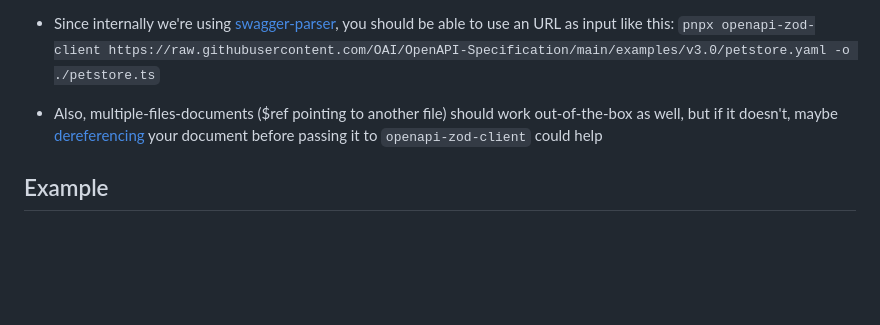
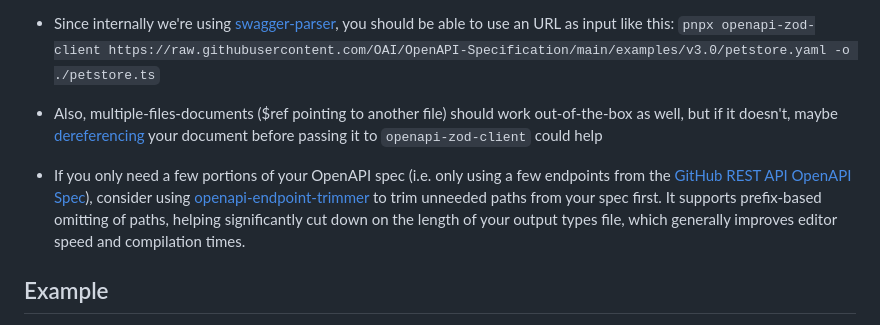
Before and after one commit to astahmer/openapi-zod-client, a Markdown page: README.md, the part around the change. Rendered like a GitHub page; blank space fills up the shorter version.

Commit message:
Update README.md w/ openapi-endpoint-trimmer info

```diff
--- a/README.md
+++ b/README.md
@@ -90,6 +90,7 @@ Exemple: `--success-expr "status >= 200 && status < 300"`
     `pnpx openapi-zod-client https://raw.githubusercontent.com/OAI/OpenAPI-Specification/main/examples/v3.0/petstore.yaml -o ./petstore.ts`
 
 -   Also, multiple-files-documents ($ref pointing to another file) should work out-of-the-box as well, but if it doesn't, maybe [dereferencing](https://apitools.dev/swagger-parser/docs/swagger-parser.html#dereferenceapi-options-callback) your document before passing it to `openapi-zod-client` could help
+-   If you only need a few portions of your OpenAPI spec (i.e. only using a few endpoints from the [GitHub REST API OpenAPI Spec](https://github.com/OAI/OpenAPI-Specification)), consider using [openapi-endpoint-trimmer](https://github.com/aacitelli/openapi-endpoint-trimmer) to trim unneeded paths from your spec first. It supports prefix-based omitting of paths, helping significantly cut down on the length of your output types file, which generally improves editor speed and compilation times.
 
 ## Example
 
```
